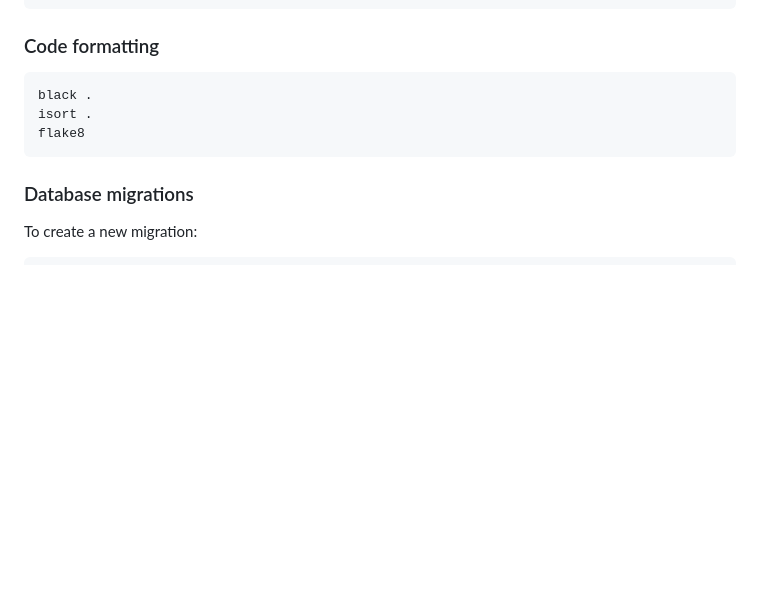
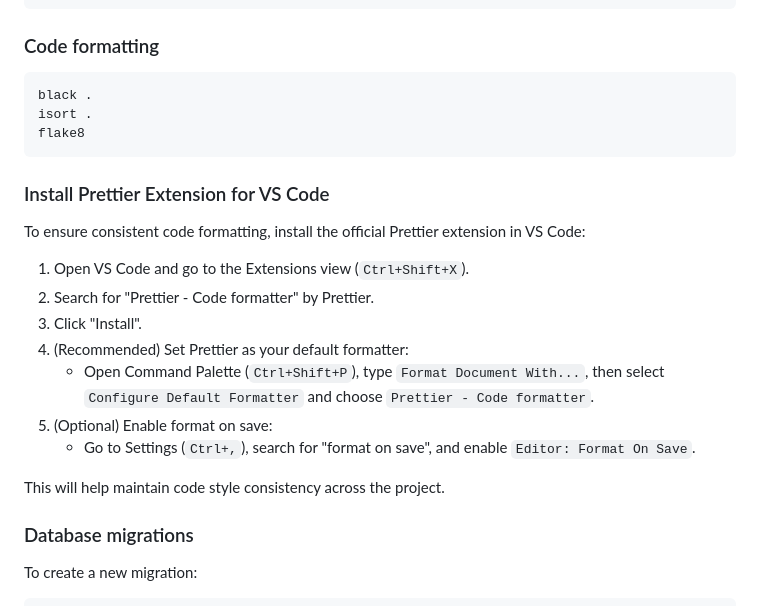
Before and after one commit to jenicek001/FamilyCart, a Markdown page: README.md, the part around the change. GitHub-like rendering; blank space fills up the shorter version.

Commit message:
docs: Add instructions for installing Prettier extension in VS Code for consistent code formatting

````diff
--- a/README.md
+++ b/README.md
@@ -461,6 +461,20 @@ isort .
 flake8
 ```
 
+### Install Prettier Extension for VS Code
+
+To ensure consistent code formatting, install the official Prettier extension in VS Code:
+
+1. Open VS Code and go to the Extensions view (`Ctrl+Shift+X`).
+2. Search for "Prettier - Code formatter" by Prettier.
+3. Click "Install".
+4. (Recommended) Set Prettier as your default formatter:
+   - Open Command Palette (`Ctrl+Shift+P`), type `Format Document With...`, then select `Configure Default Formatter` and choose `Prettier - Code formatter`.
+5. (Optional) Enable format on save:
+   - Go to Settings (`Ctrl+,`), search for "format on save", and enable `Editor: Format On Save`.
+
+This will help maintain code style consistency across the project.
+
 ### Database migrations
 
 To create a new migration:
````
